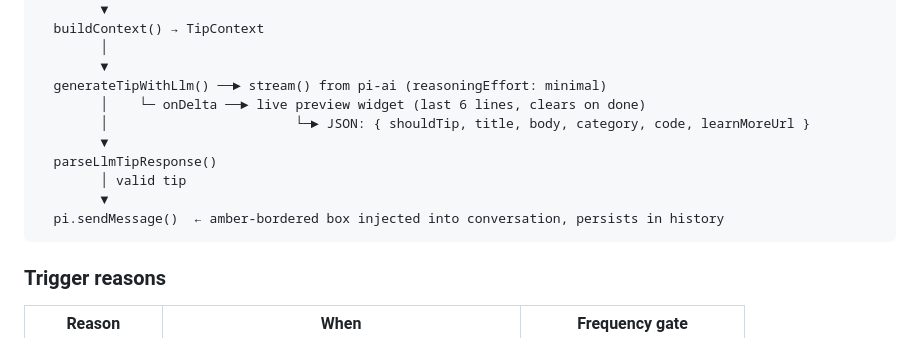
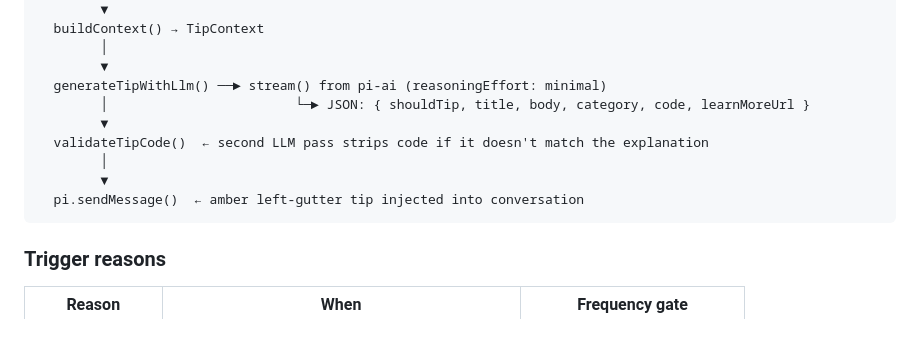
Before and after one commit to Bunchhieng/pi-brainbud, a Markdown page: README.md, the part around one of its changes. Drawn GitHub-style.

````diff
--- a/README.md
+++ b/README.md
@@ -93,13 +69,12 @@ session_start / tool_call / user_bash / agent_end
         │
         ▼
   generateTipWithLlm() ──► stream() from pi-ai (reasoningEffort: minimal)
-        │    └─ onDelta ──► live preview widget (last 6 lines, clears on done)
         │                        └─► JSON: { shouldTip, title, body, category, code, learnMoreUrl }
         ▼
-  parseLlmTipResponse()
-        │ valid tip
+  validateTipCode()  ← second LLM pass strips code if it doesn't match the explanation
+        │
         ▼
-  pi.sendMessage()  ← amber-bordered box injected into conversation, persists in history
+  pi.sendMessage()  ← amber left-gutter tip injected into conversation
 ```
 
 ### Trigger reasons
````
Also changed, not shown: other parts of README.md (+30 -54 lines).
